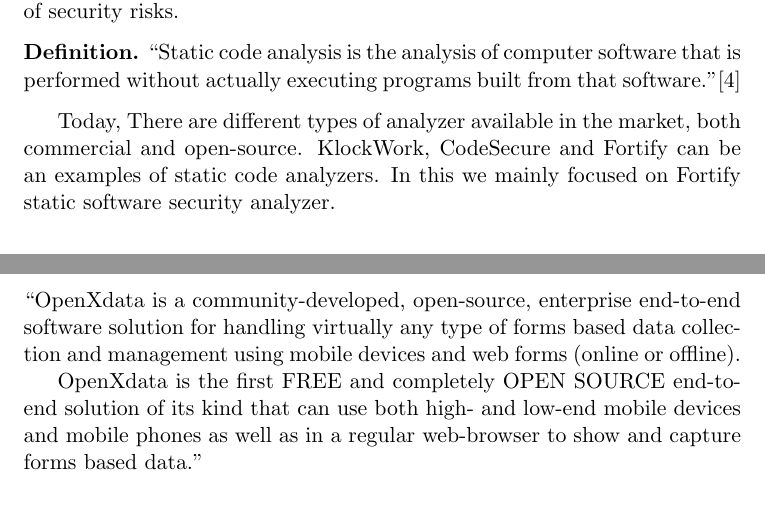
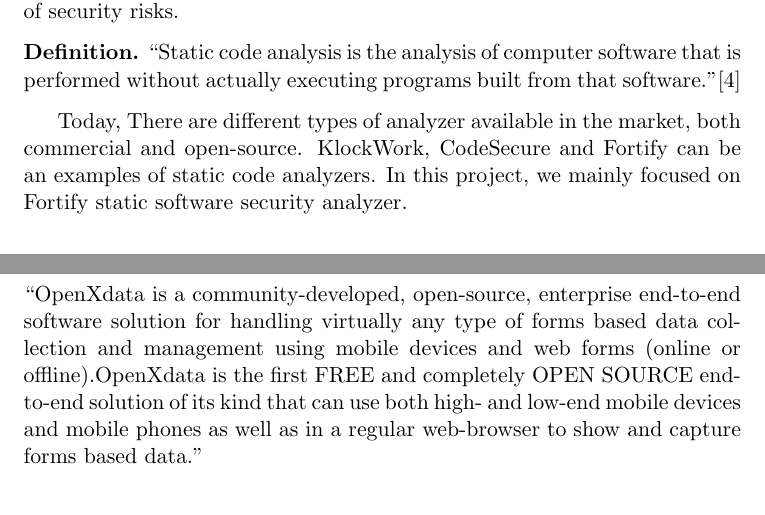
Before and after one commit to hegjon/INF226, a LaTeX document (report.tex): two parts of page 3 of 7, joined at a grey line, cut so that both start at the same text. Compiled offline with pdfLaTeX.

Commit message:
little change.

```diff
--- a/report.tex
+++ b/report.tex
@@ -33,7 +33,7 @@
 Today, There are different types of analyzer available in the market,
 both commercial and open-source. KlockWork, CodeSecure and Fortify can be an
 examples of static code analyzers.
-In this we mainly focused on Fortify static software security analyzer.
+In this project, we mainly focused on Fortify static software security analyzer.
 
 
 \section{What is Fortify?}
```
Also changed, not shown: report.tex (8 more changed lines).
